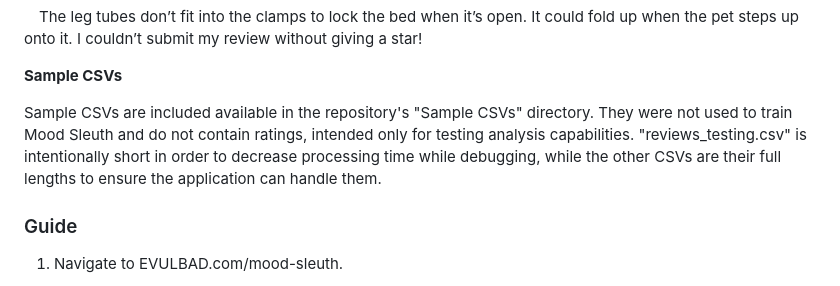
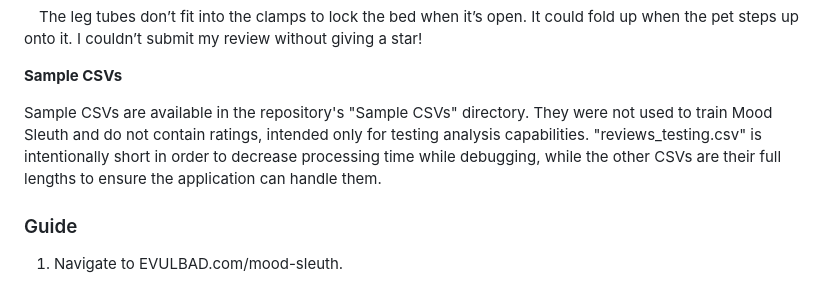
Before and after one commit to EVULBAD/Mood-Sleuth, a Markdown page: README.md, the part around the change. GitHub-like rendering.

```diff
--- a/README.md
+++ b/README.md
@@ -24,7 +24,7 @@ _Negative_
 
 **Sample CSVs**
 
-Sample CSVs are included available in the repository's "Sample CSVs" directory. They were not used to train Mood Sleuth and do not contain ratings, intended only for testing analysis capabilities. "reviews_testing.csv" is intentionally short in order to decrease processing time while debugging, while the other CSVs are their full lengths to ensure the application can handle them.
+Sample CSVs are available in the repository's "Sample CSVs" directory. They were not used to train Mood Sleuth and do not contain ratings, intended only for testing analysis capabilities. "reviews_testing.csv" is intentionally short in order to decrease processing time while debugging, while the other CSVs are their full lengths to ensure the application can handle them.
 
 ### Guide
 1. Navigate to EVULBAD.com/mood-sleuth.
```
